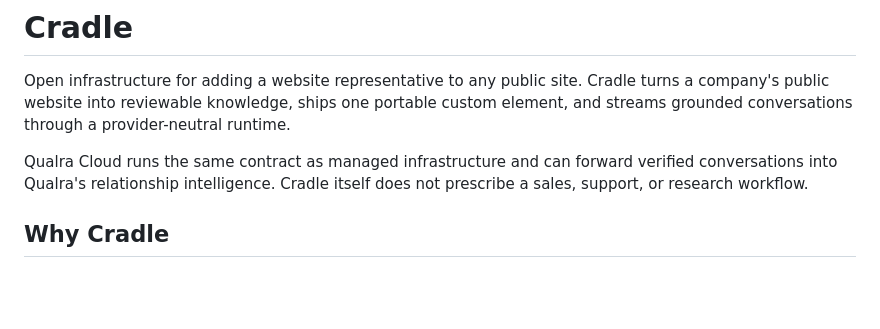
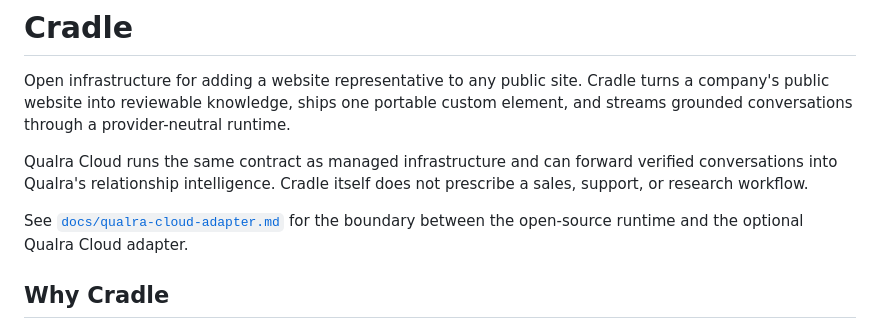
Before and after one commit to marangaa/cradle, a Markdown page: README.md, the part around the change. Drawn GitHub-style; blank space fills up the shorter version.

Commit message:
docs: define Qualra Cloud adapter boundary

```diff
--- a/README.md
+++ b/README.md
@@ -3,6 +3,8 @@
 Open infrastructure for adding a website representative to any public site. Cradle turns a company's public website into reviewable knowledge, ships one portable custom element, and streams grounded conversations through a provider-neutral runtime.
 
 Qualra Cloud runs the same contract as managed infrastructure and can forward verified conversations into Qualra's relationship intelligence. Cradle itself does not prescribe a sales, support, or research workflow.
+
+See [`docs/qualra-cloud-adapter.md`](docs/qualra-cloud-adapter.md) for the boundary between the open-source runtime and the optional Qualra Cloud adapter.
 
 ## Why Cradle
 
```
Also changed, not shown: docs/qualra-cloud-adapter.md (added, +33 -0 lines).
